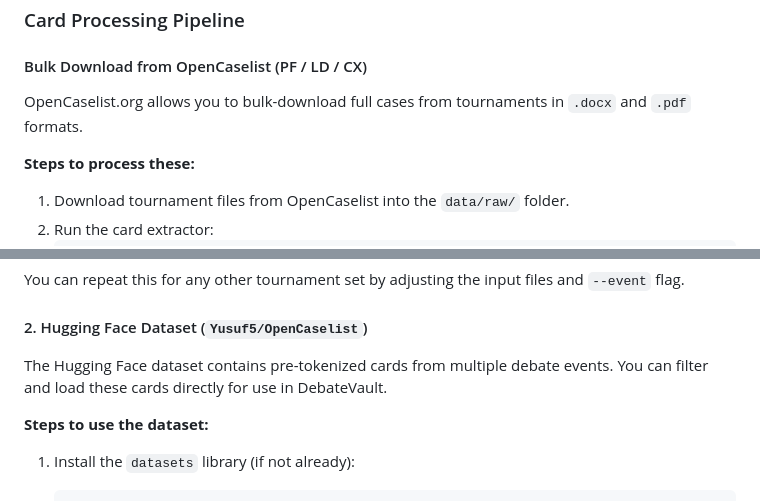
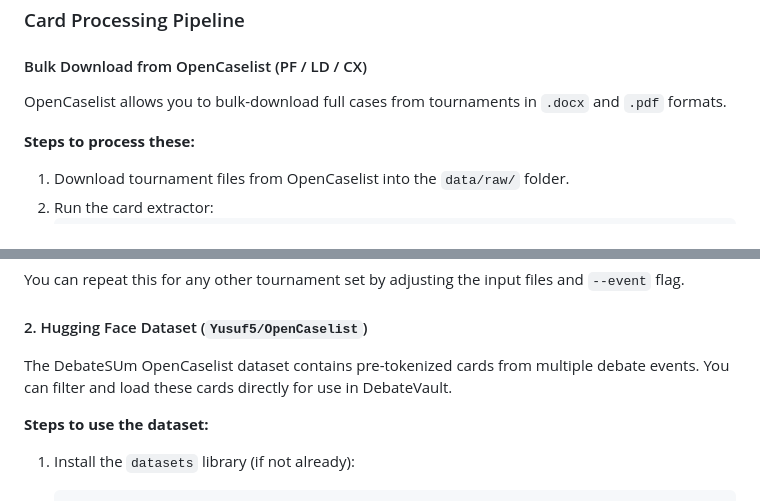
Before and after one commit to Raghavsk24/DebateVault, a Markdown page: README.md, 2 parts joined by grey strips. GitHub-like rendering.

```diff
--- a/README.md
+++ b/README.md
@@ -57,7 +57,7 @@
 
 #### Bulk Download from OpenCaselist (PF / LD / CX)
 
-  OpenCaselist.org allows you to bulk-download full cases from tournaments in `.docx` and `.pdf` formats.
+  OpenCaselist allows you to bulk-download full cases from tournaments in `.docx` and `.pdf` formats.
 
   **Steps to process these:**
 
@@ -81,7 +81,7 @@
 
   #### 2. Hugging Face Dataset (`Yusuf5/OpenCaselist`)
 
-  The Hugging Face dataset contains pre-tokenized cards from multiple debate events. You can filter and load these cards directly for use in DebateVault.
+  The DebateSUm OpenCaselist dataset contains pre-tokenized cards from multiple debate events. You can filter and load these cards directly for use in DebateVault.
 
   **Steps to use the dataset:**
 
```
